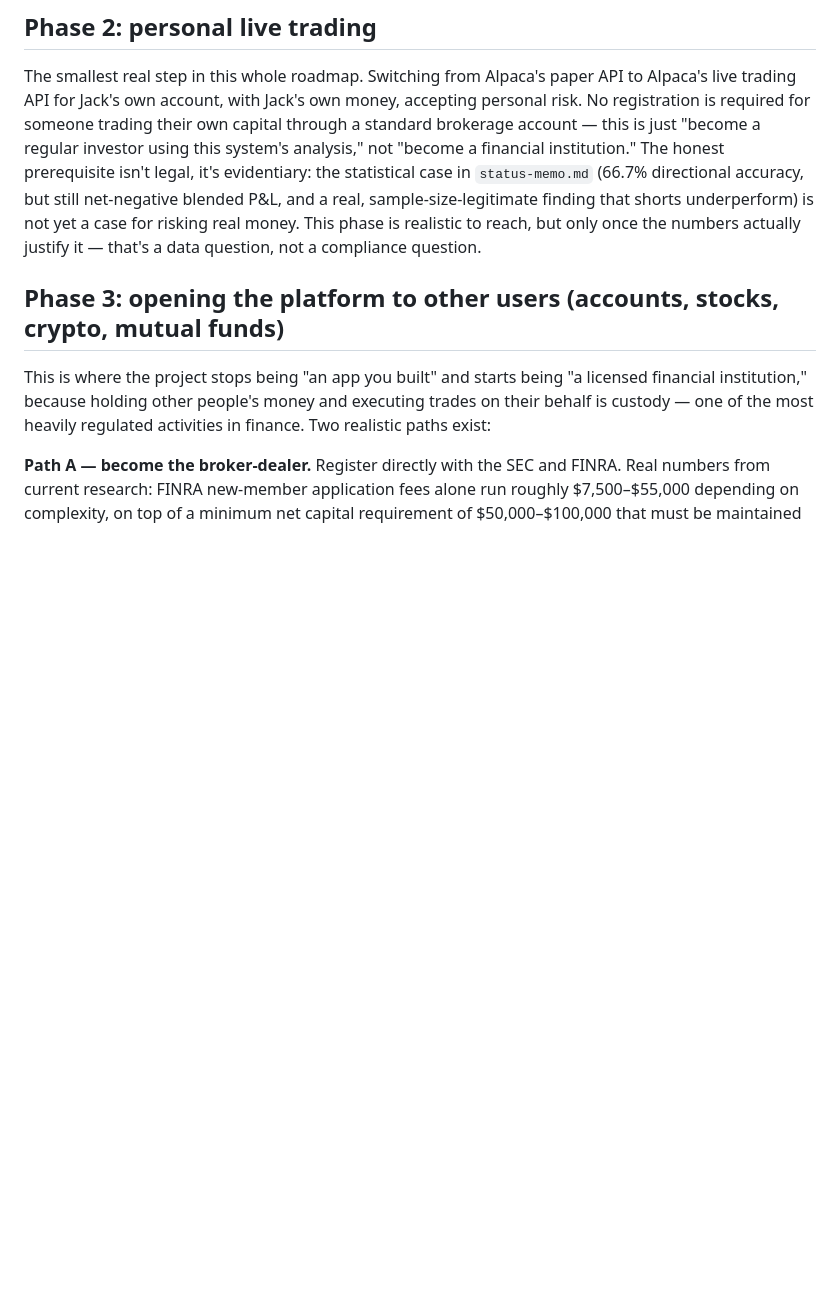
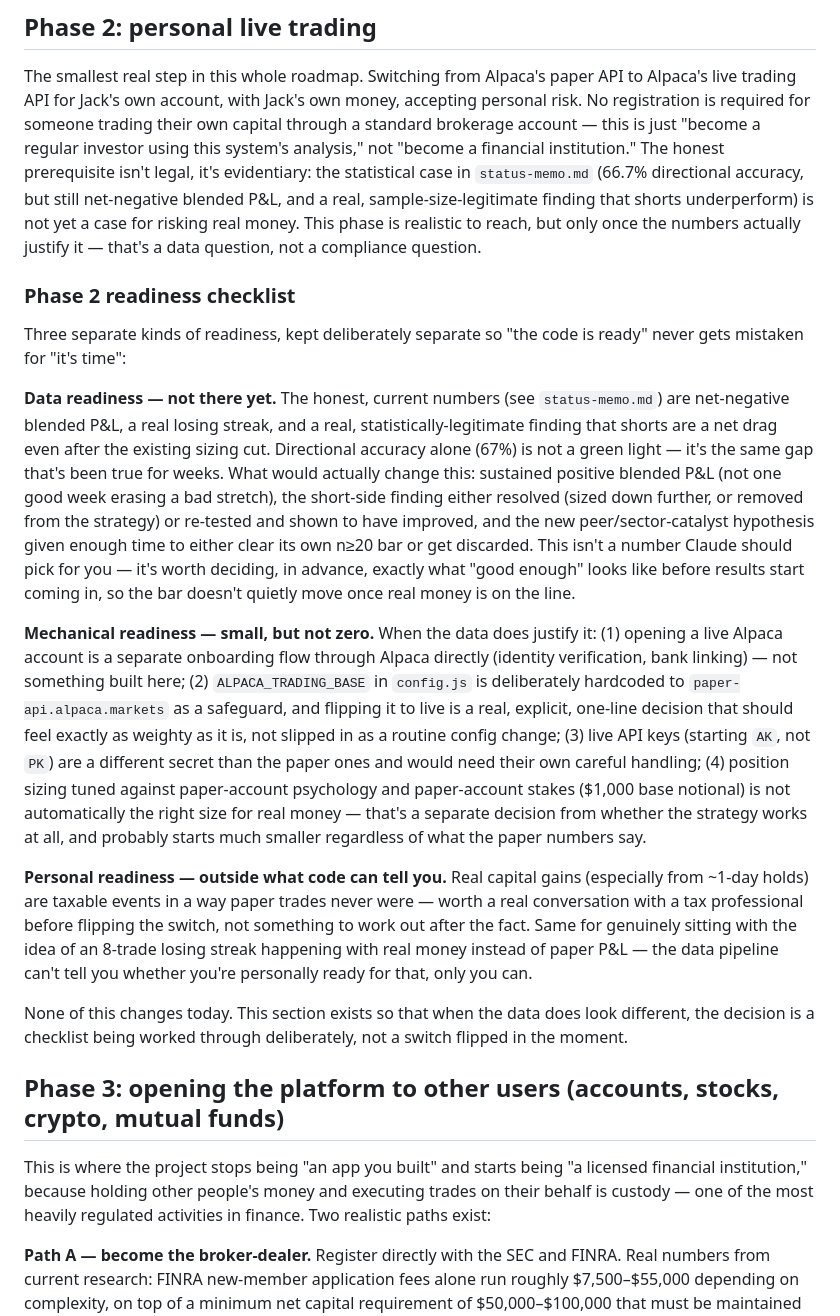
Before and after one commit to JackSmiley1/market-brief-agent, a Markdown page: roadmap.md, the part around the change. GitHub-like rendering; blank space fills up the shorter version.

Commit message:
Expand Phase 2 into a concrete readiness checklist

```diff
--- a/roadmap.md
+++ b/roadmap.md
@@ -15,6 +15,18 @@ No change. Zero real capital, zero real users, zero registration requirements. T
 ## Phase 2: personal live trading
 
 The smallest real step in this whole roadmap. Switching from Alpaca's paper API to Alpaca's live trading API for Jack's own account, with Jack's own money, accepting personal risk. No registration is required for someone trading their own capital through a standard brokerage account — this is just "become a regular investor using this system's analysis," not "become a financial institution." The honest prerequisite isn't legal, it's evidentiary: the statistical case in `status-memo.md` (66.7% directional accuracy, but still net-negative blended P&L, and a real, sample-size-legitimate finding that shorts underperform) is not yet a case for risking real money. This phase is realistic to reach, but only once the numbers actually justify it — that's a data question, not a compliance question.
+
+### Phase 2 readiness checklist
+
+Three separate kinds of readiness, kept deliberately separate so "the code is ready" never gets mistaken for "it's time":
+
+**Data readiness — not there yet.** The honest, current numbers (see `status-memo.md`) are net-negative blended P&L, a real losing streak, and a real, statistically-legitimate finding that shorts are a net drag even after the existing sizing cut. Directional accuracy alone (67%) is not a green light — it's the same gap that's been true for weeks. What would actually change this: sustained positive blended P&L (not one good week erasing a bad stretch), the short-side finding either resolved (sized down further, or removed from the strategy) or re-tested and shown to have improved, and the new peer/sector-catalyst hypothesis given enough time to either clear its own n≥20 bar or get discarded. This isn't a number Claude should pick for you — it's worth deciding, in advance, exactly what "good enough" looks like before results start coming in, so the bar doesn't quietly move once real money is on the line.
+
+**Mechanical readiness — small, but not zero.** When the data does justify it: (1) opening a live Alpaca account is a separate onboarding flow through Alpaca directly (identity verification, bank linking) — not something built here; (2) `ALPACA_TRADING_BASE` in `config.js` is deliberately hardcoded to `paper-api.alpaca.markets` as a safeguard, and flipping it to live is a real, explicit, one-line decision that should feel exactly as weighty as it is, not slipped in as a routine config change; (3) live API keys (starting `AK`, not `PK`) are a different secret than the paper ones and would need their own careful handling; (4) position sizing tuned against paper-account psychology and paper-account stakes ($1,000 base notional) is not automatically the right size for real money — that's a separate decision from whether the strategy works at all, and probably starts much smaller regardless of what the paper numbers say.
+
+**Personal readiness — outside what code can tell you.** Real capital gains (especially from ~1-day holds) are taxable events in a way paper trades never were — worth a real conversation with a tax professional before flipping the switch, not something to work out after the fact. Same for genuinely sitting with the idea of an 8-trade losing streak happening with real money instead of paper P&L — the data pipeline can't tell you whether you're personally ready for that, only you can.
+
+None of this changes today. This section exists so that when the data does look different, the decision is a checklist being worked through deliberately, not a switch flipped in the moment.
 
 ## Phase 3: opening the platform to other users (accounts, stocks, crypto, mutual funds)
 
```
